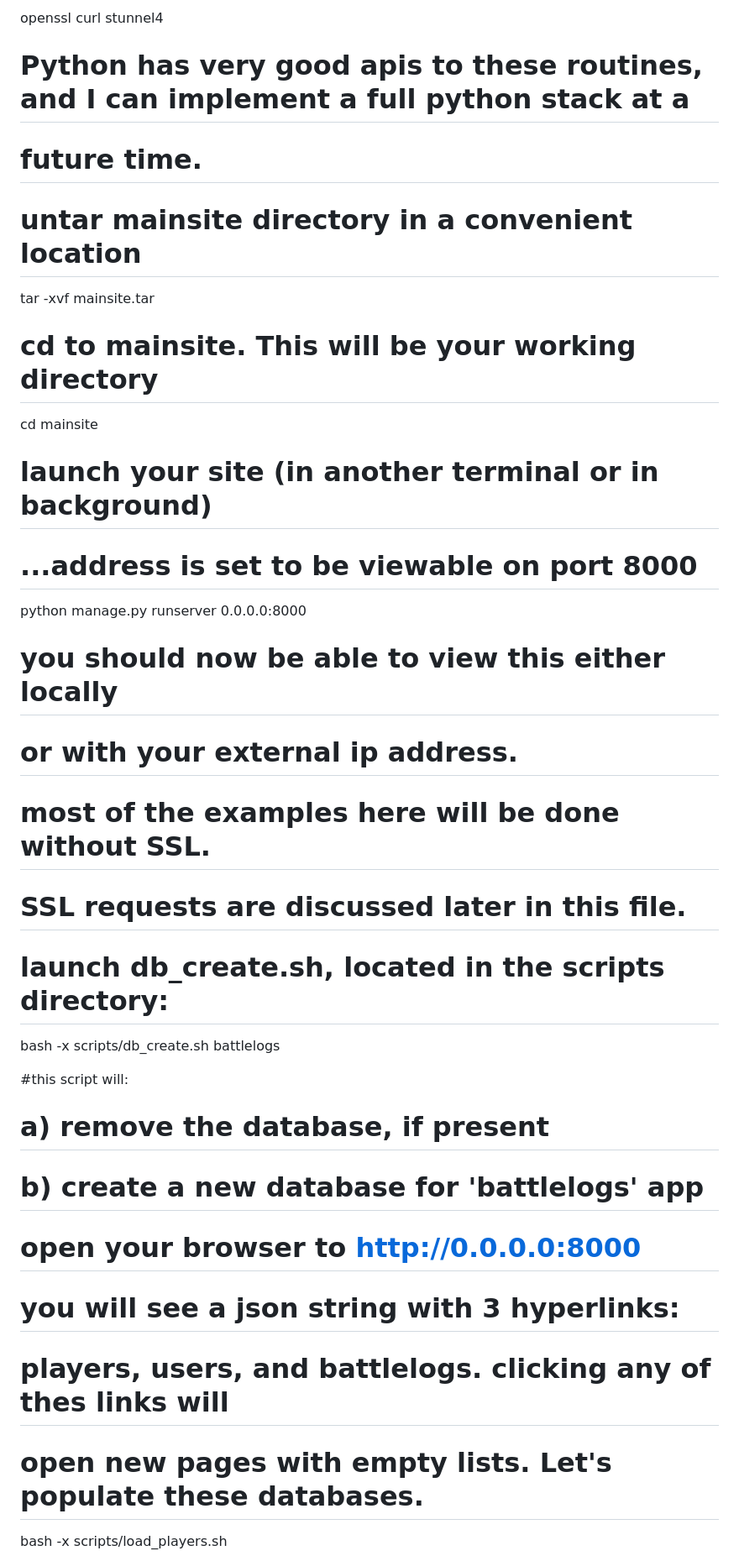
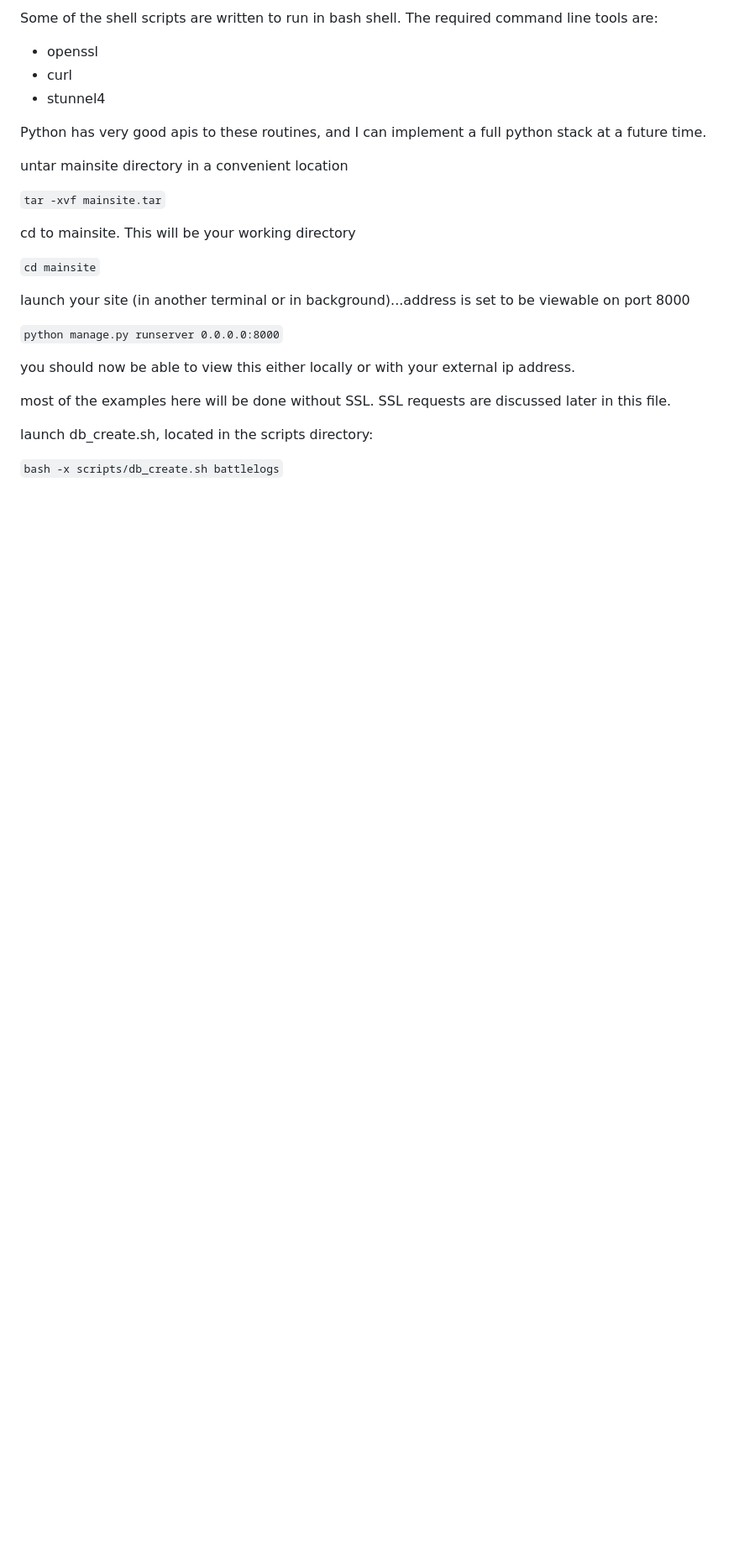
Before and after one commit to nilmeier/rest-server, a Markdown page: README.md, the part around one of its changes. Shown at 84% size. Rendered like a GitHub page; blank space fills up the shorter version.

```diff
--- a/README.md
+++ b/README.md
@@ -35,41 +28,32 @@ pip install markdown
 
-openssl
-curl
-stunnel4
+Some of the shell scripts are written to run in bash shell.  The required command line tools are:
 
-# Python has very good apis to these routines, and I can implement a full python stack at a
-# future time.
+- openssl
+- curl
+- stunnel4
+
+Python has very good apis to these routines, and I can implement a full python stack at a  future time.
 
 
 
-# untar mainsite directory in a convenient location
-tar -xvf mainsite.tar
+untar mainsite directory in a convenient location
 
-# cd to mainsite.  This will be your working directory
-cd mainsite
+`tar -xvf mainsite.tar`
 
-# launch your site (in another terminal or in background)
-# ...address is set to be viewable on port 8000
+cd to mainsite.  This will be your working directory
 
-python manage.py runserver 0.0.0.0:8000
+`cd mainsite`
 
-# you should now be able to view this either locally
-# or with your external ip address.
+launch your site (in another terminal or in background)...address is set to be viewable on port 8000
 
-# most of the examples here will be done without SSL.
-# SSL requests are discussed later in this file.
+`python manage.py runserver 0.0.0.0:8000`
 
-# launch db_create.sh, located in the scripts directory:
-bash -x scripts/db_create.sh battlelogs
+you should now be able to view this either locally
+or with your external ip address.
 
-#this script will:
-# a) remove the database, if present
-# b) create a new database for 'battlelogs' app
+most of the examples here will be done without SSL. SSL requests are discussed later in this file.
 
-# open your browser to http://0.0.0.0:8000
-# you will see a json string with 3 hyperlinks:
-# players, users, and battlelogs.  clicking any of thes links will
-# open new pages with empty lists.  Let's populate these databases.
+launch db_create.sh, located in the scripts directory:
 
-bash -x scripts/load_players.sh
+`bash -x scripts/db_create.sh battlelogs`
 
```
Also changed, not shown: other parts of README.md (+133 -140 lines).
